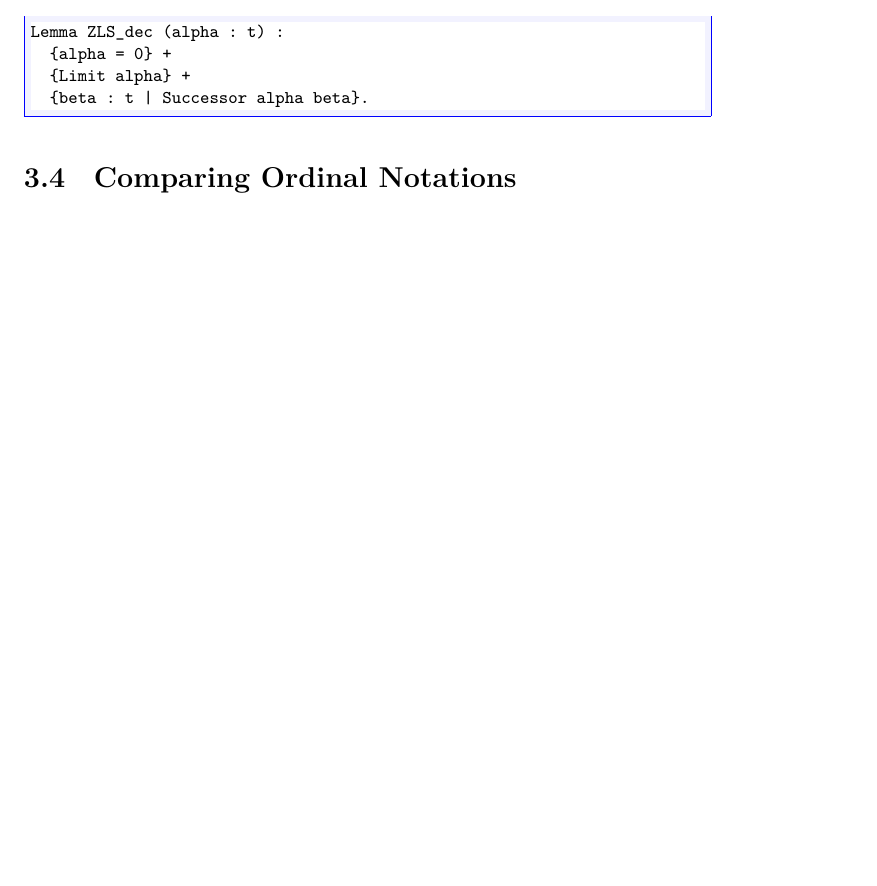
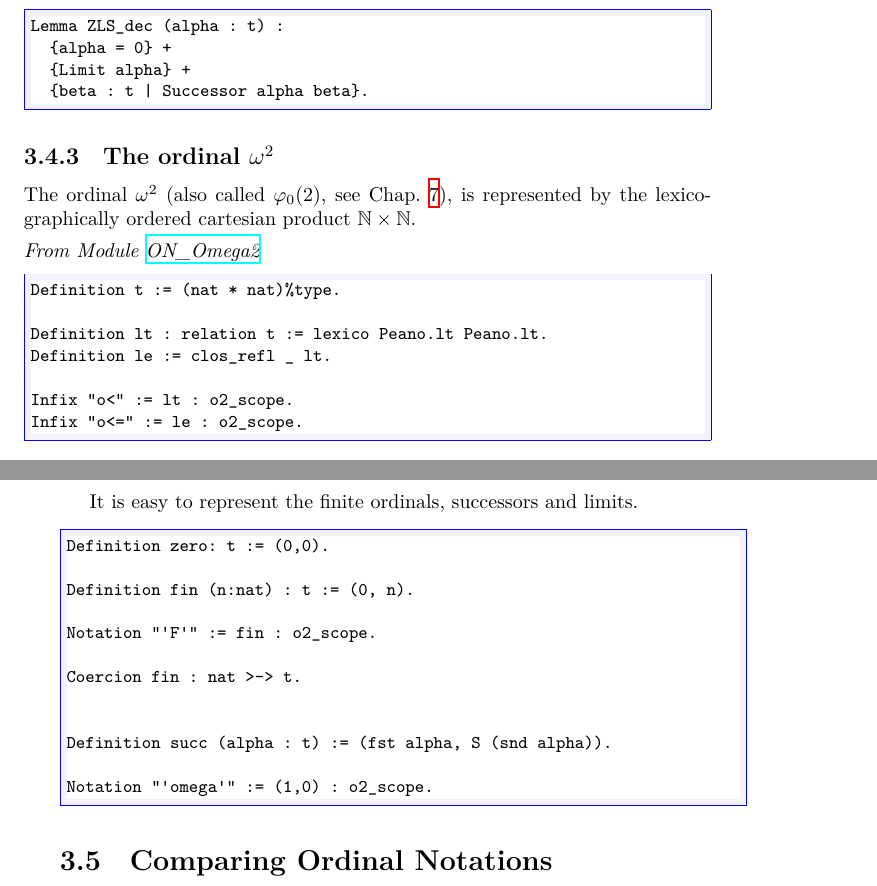
Before and after one commit to coq-community/hydra-battles, a LaTeX thesis (doc/hydras.tex, which reads doc/chapter-ordinals.tex): part of page 56 of 130 before the commit and two parts of pages 56 and 57 of 152 after it, the two joined at a grey line, cut so that both start at the same text, the shorter picture padded with empty space. Compiled offline with XeLaTeX.

Commit message:
minor modifications

```diff
--- a/doc/chapter-ordinals.tex
+++ b/doc/chapter-ordinals.tex
@@ -512,6 +512,40 @@ Lemma ZLS_dec (alpha : t) :
 \end{Coqsrc}
 
 
+\subsection{The ordinal \texorpdfstring{$\omega^2$}{omega^2}}
+
+The ordinal $\omega^2$ (also called $\varphi_0(2)$, see Chap.~\ref{chap:schutte}), is represented by the lexicographically ordered cartesian product $\mathbb{N}\times\mathbb{N}$.
+
+\vspace{4pt}
+\noindent\emph{From Module~\href{../src/html/hydras.OrdinalNotations.ON_Omega2.html}{ON\_Omega2}}
+
+\begin{Coqsrc}
+Definition t := (nat * nat)%type.
+
+Definition lt : relation t := lexico Peano.lt Peano.lt.
+Definition le := clos_refl _ lt.
+
+Infix "o<" := lt : o2_scope.
+Infix "o<=" := le : o2_scope.
+\end{Coqsrc}
+
+It is easy to represent the finite ordinals, successors and limits.
+
+\begin{Coqsrc}
+Definition zero: t := (0,0).
+
+Definition fin (n:nat) : t := (0, n).
+
+Notation "'F'" := fin : o2_scope.
+
+Coercion fin : nat >-> t.
+
+
+Definition succ (alpha : t) := (fst alpha, S (snd alpha)).
+
+Notation "'omega'" := (1,0) : o2_scope.
+\end{Coqsrc}
+
 
 
 \section{Comparing Ordinal Notations}
```
Also changed, not shown: doc/hydras.tex (+1 -1 lines), doc/thebib.bib (+1 -1 lines), doc/chapter-ordinals.tex (23 more changed lines), 4 other files.
